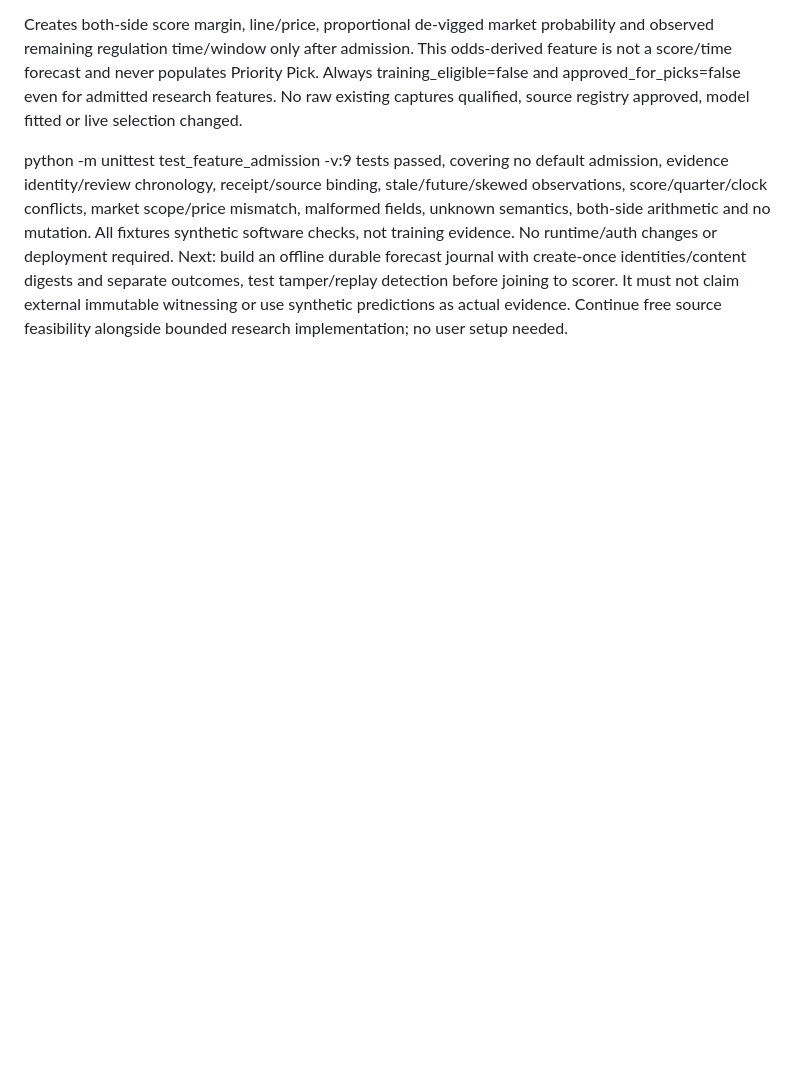
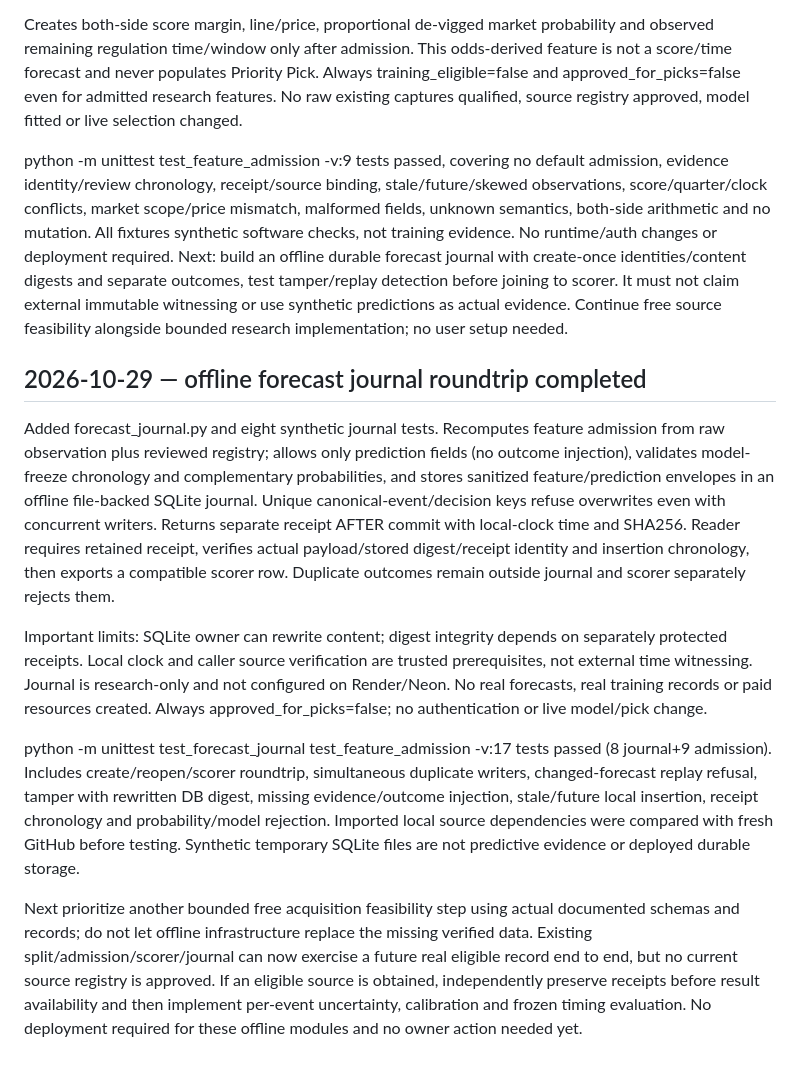
Before and after one commit to randymerilles-stack/pick-now-basketball, a Markdown page: DEVELOPMENT_STATUS.md, the part around the change. Drawn GitHub-style; blank space fills up the shorter version.

Commit message:
Record 17 passing journal admission tests and data acquisition next step

```diff
--- a/DEVELOPMENT_STATUS.md
+++ b/DEVELOPMENT_STATUS.md
@@ -488,3 +488,14 @@ Added feature_admission.py and nine synthetic regression tests. Default empty ev
 Creates both-side score margin, line/price, proportional de-vigged market probability and observed remaining regulation time/window only after admission. This odds-derived feature is not a score/time forecast and never populates Priority Pick. Always training_eligible=false and approved_for_picks=false even for admitted research features. No raw existing captures qualified, source registry approved, model fitted or live selection changed.
 
 python -m unittest test_feature_admission -v:9 tests passed, covering no default admission, evidence identity/review chronology, receipt/source binding, stale/future/skewed observations, score/quarter/clock conflicts, market scope/price mismatch, malformed fields, unknown semantics, both-side arithmetic and no mutation. All fixtures synthetic software checks, not training evidence. No runtime/auth changes or deployment required. Next: build an offline durable forecast journal with create-once identities/content digests and separate outcomes, test tamper/replay detection before joining to scorer. It must not claim external immutable witnessing or use synthetic predictions as actual evidence. Continue free source feasibility alongside bounded research implementation; no user setup needed.
+
+
+## 2026-10-29 — offline forecast journal roundtrip completed
+
+Added forecast_journal.py and eight synthetic journal tests. Recomputes feature admission from raw observation plus reviewed registry; allows only prediction fields (no outcome injection), validates model-freeze chronology and complementary probabilities, and stores sanitized feature/prediction envelopes in an offline file-backed SQLite journal. Unique canonical-event/decision keys refuse overwrites even with concurrent writers. Returns separate receipt AFTER commit with local-clock time and SHA256. Reader requires retained receipt, verifies actual payload/stored digest/receipt identity and insertion chronology, then exports a compatible scorer row. Duplicate outcomes remain outside journal and scorer separately rejects them.
+
+Important limits: SQLite owner can rewrite content; digest integrity depends on separately protected receipts. Local clock and caller source verification are trusted prerequisites, not external time witnessing. Journal is research-only and not configured on Render/Neon. No real forecasts, real training records or paid resources created. Always approved_for_picks=false; no authentication or live model/pick change.
+
+python -m unittest test_forecast_journal test_feature_admission -v:17 tests passed (8 journal+9 admission). Includes create/reopen/scorer roundtrip, simultaneous duplicate writers, changed-forecast replay refusal, tamper with rewritten DB digest, missing evidence/outcome injection, stale/future local insertion, receipt chronology and probability/model rejection. Imported local source dependencies were compared with fresh GitHub before testing. Synthetic temporary SQLite files are not predictive evidence or deployed durable storage.
+
+Next prioritize another bounded free acquisition feasibility step using actual documented schemas and records; do not let offline infrastructure replace the missing verified data. Existing split/admission/scorer/journal can now exercise a future real eligible record end to end, but no current source registry is approved. If an eligible source is obtained, independently preserve receipts before result availability and then implement per-event uncertainty, calibration and frozen timing evaluation. No deployment required for these offline modules and no owner action needed yet.
```
